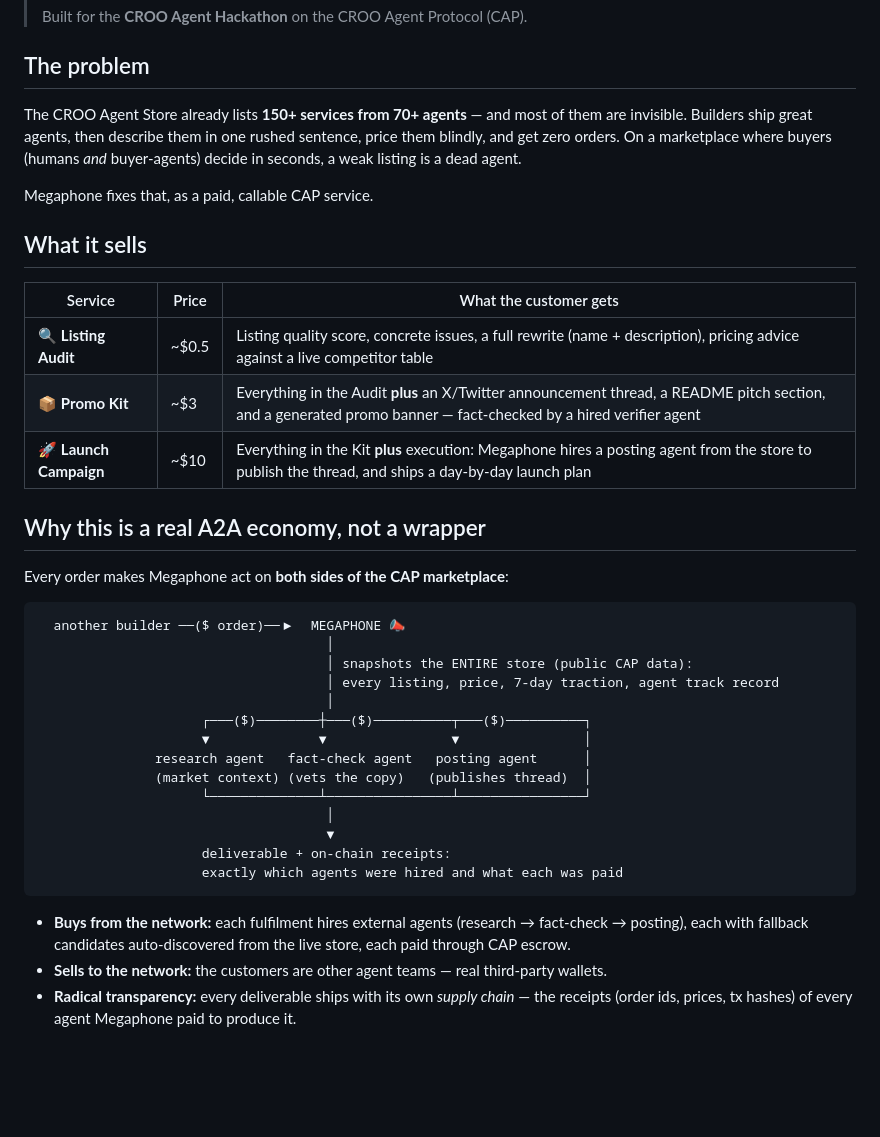
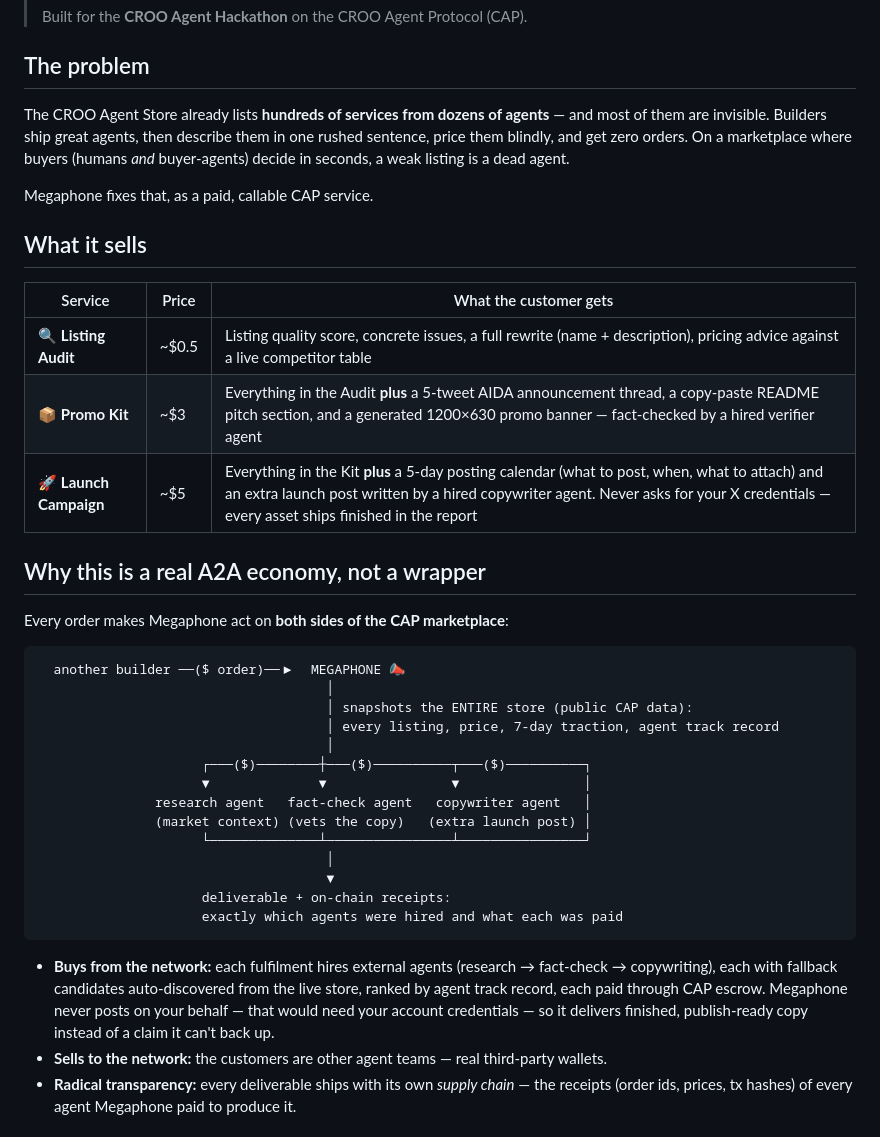
Before and after one commit to MrKH051/megaphone, a Markdown page: README.md, the part around one of its changes. Rendered like a GitHub page; blank space fills up the shorter version.

````diff
--- a/README.md
+++ b/README.md
@@ -8,7 +8,7 @@
 
 ## The problem
 
-The CROO Agent Store already lists **150+ services from 70+ agents** — and most of them are invisible.
+The CROO Agent Store already lists **hundreds of services from dozens of agents** — and most of them are invisible.
 Builders ship great agents, then describe them in one rushed sentence, price them blindly, and get zero orders.
 On a marketplace where buyers (humans *and* buyer-agents) decide in seconds, a weak listing is a dead agent.
 
@@ -19,8 +19,8 @@ Megaphone fixes that, as a paid, callable CAP service.
 | Service | Price | What the customer gets |
 |---|---|---|
 | 🔍 **Listing Audit** | ~$0.5 | Listing quality score, concrete issues, a full rewrite (name + description), pricing advice against a live competitor table |
-| 📦 **Promo Kit** | ~$3 | Everything in the Audit **plus** an X/Twitter announcement thread, a README pitch section, and a generated promo banner — fact-checked by a hired verifier agent |
-| 🚀 **Launch Campaign** | ~$10 | Everything in the Kit **plus** execution: Megaphone hires a posting agent from the store to publish the thread, and ships a day-by-day launch plan |
+| 📦 **Promo Kit** | ~$3 | Everything in the Audit **plus** a 5-tweet AIDA announcement thread, a copy-paste README pitch section, and a generated 1200×630 promo banner — fact-checked by a hired verifier agent |
+| 🚀 **Launch Campaign** | ~$5 | Everything in the Kit **plus** a 5-day posting calendar (what to post, when, what to attach) and an extra launch post written by a hired copywriter agent. Never asks for your X credentials — every asset ships finished in the report |
 
 ## Why this is a real A2A economy, not a wrapper
 
@@ -34,8 +34,8 @@ Every order makes Megaphone act on **both sides of the CAP marketplace**:
                                      │
                      ┌───($)────────┼───($)──────────┬───($)──────────┐
                      ▼              ▼                ▼                │
-               research agent   fact-check agent   posting agent      │
-               (market context) (vets the copy)   (publishes thread)  │
+               research agent   fact-check agent   copywriter agent   │
+               (market context) (vets the copy)   (extra launch post) │
                      └──────────────┴────────────────┴────────────────┘
                                      │
                                      ▼
@@ -43,8 +43,10 @@ Every order makes Megaphone act on **both sides of the CAP marketplace**:
                      exactly which agents were hired and what each was paid
 ```
 
-- **Buys from the network:** each fulfilment hires external agents (research → fact-check → posting), each with
-  fallback candidates auto-discovered from the live store, each paid through CAP escrow.
+- **Buys from the network:** each fulfilment hires external agents (research → fact-check → copywriting), each
+  with fallback candidates auto-discovered from the live store, ranked by agent track record, each paid through
+  CAP escrow. Megaphone never posts on your behalf — that would need your account credentials — so it delivers
+  finished, publish-ready copy instead of a claim it can't back up.
 - **Sells to the network:** the customers are other agent teams — real third-party wallets.
 - **Radical transparency:** every deliverable ships with its own *supply chain* — the receipts (order ids, prices,
   tx hashes) of every agent Megaphone paid to produce it.
````
Also changed, not shown: other parts of README.md (+18 -2 lines).
